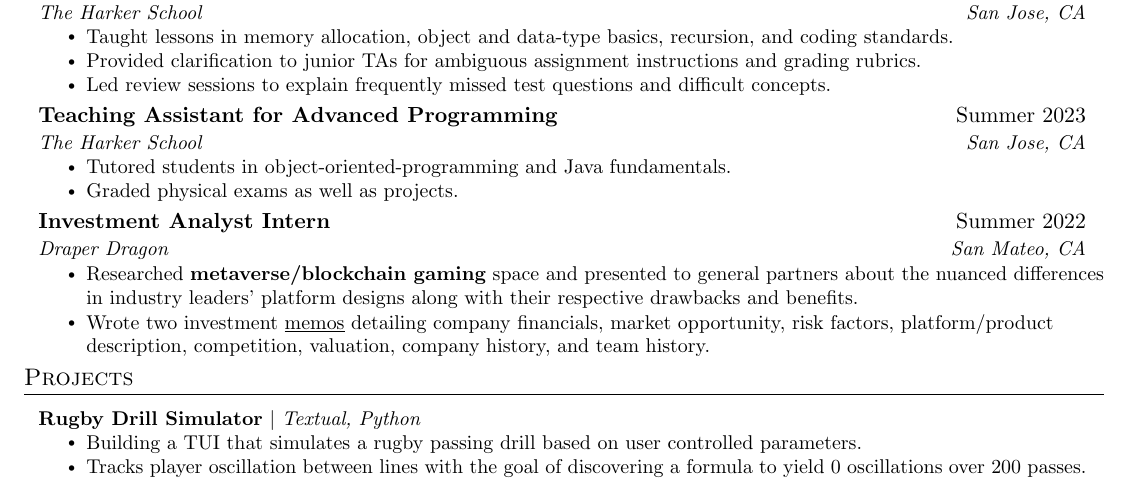
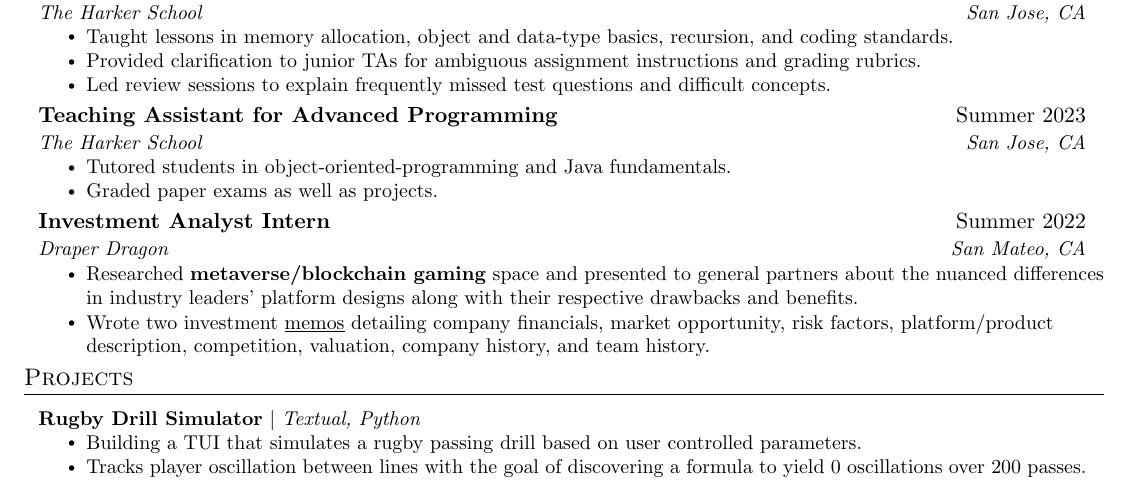
Before and after one commit to JLZ22/Resume, a LaTeX CV (John_Zeng_Resume.tex): part of the page, cut so that both start at the same text. Compiled offline with pdfLaTeX.

Commit message:
update resume

```diff
--- a/John_Zeng_Resume.tex
+++ b/John_Zeng_Resume.tex
@@ -170,7 +170,7 @@
     {The Harker School}{San Jose, CA}
       \resumeItemListStart
         \resumeItem{Tutored students in object-oriented-programming and Java fundamentals.}
-        \resumeItem{Graded physical exams as well as projects.}
+        \resumeItem{Graded paper exams as well as projects.}
         \resumeItemListEnd
 
     \resumeSubheading
```
Also changed, not shown: John_Zeng_Resume.pdf.
